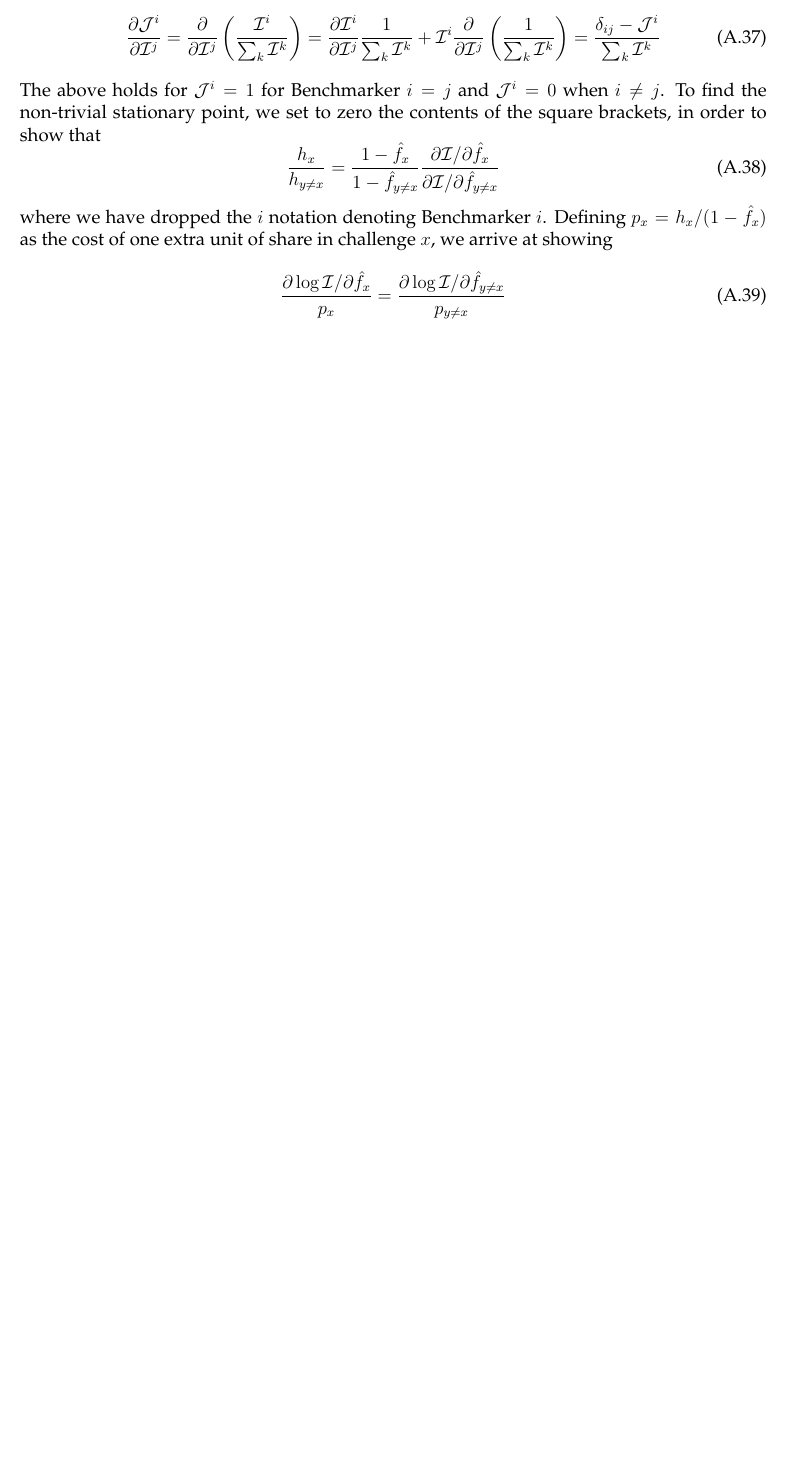
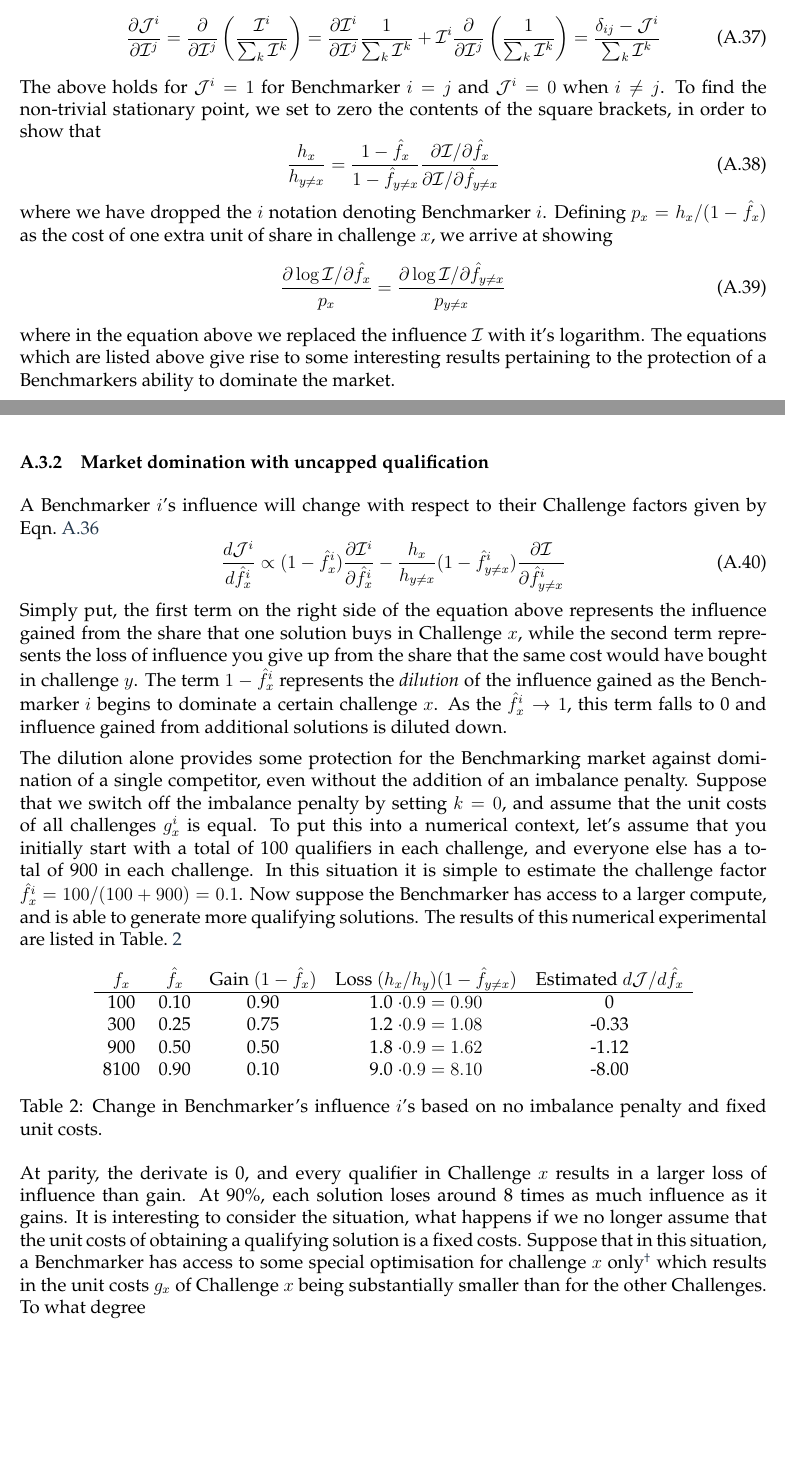
Before and after one commit to pstasiak2000/tig-tech-doc, a LaTeX document (main.tex, which reads appendix/imbalance_penalty.tex): part of page 15 of 15 before the commit and two parts of pages 15 and 16 of 16 after it, the two joined at a grey line, cut so that both start at the same text, the shorter picture padded with empty space. The pictures show the PDF file main.pdf that the author committed with the source.

Commit message:
Added section on market domination and updated section titles

```diff
--- a/appendix/imbalance_penalty.tex
+++ b/appendix/imbalance_penalty.tex
@@ -244,3 +245,40 @@ Defining $p_x = h_x / ( 1 - \f_x)$ as the cost of one extra unit of share in cha
 \begin{equation}
 	\frac{\partial \log \I / \partial \f_x}{p_x} = \frac{\partial \log \I / \partial \f_{y \neq x}}{p_{y \neq x}}
 \end{equation}
+where in the equation above we replaced the influence $\I$ with it's logarithm.
+The equations which are listed above give rise to some interesting results pertaining to the protection of a Benchmarkers ability to dominate the market.
+
+\subsubsection{Market domination with uncapped qualification}
+
+A Benchmarker $i$'s influence will change with respect to their Challenge factors given by Eqn.~\ref{eq:appendix/final-influence-derivative}
+\begin{equation}
+\sd{\J^i}{\f^i_x} \propto (1 - \f^i_x) \pd{\I^i}{\f^i_x} - \frac{h_x}{h_{y \neq x}} (1 - \f^i_{y \neq x}) \pd{\I}{\f^i_{y \neq x}}
+\end{equation}
+Simply put, the first term on the right side of the equation above represents the influence gained from the share that one solution buys in Challenge $x$, while the second term represents the loss of influence you give up from the share that the same cost would have bought in challenge $y$.
+The term $1 - \f^i_x$ represents the \emph{dilution} of the influence gained as the Benchmarker $i$ begins to dominate a certain challenge $x$.
+As the $\f^i_x \rightarrow 1$, this term falls to 0 and influence gained from additional solutions is diluted down.
+
+The dilution alone provides some protection for the Benchmarking market against domination of a single competitor, even without the addition of an imbalance penalty.
+Suppose that we switch off the imbalance penalty by setting $k=0$, and assume that the unit costs of all challenges $g^i_x$ is equal.
+To put this into a numerical context, let's assume that you initially start with a total of 100 qualifiers in each challenge, and everyone else has a total of 900 in each challenge.
+In this situation it is simple to estimate the challenge factor $\f^i_x = 100/(100 + 900) = 0.1$.
+Now suppose the Benchmarker has access to a larger compute, and is able to generate more qualifying solutions. The results of this numerical experimental are listed in Table.~\ref{tab:appendix/uncapped-equal-unit-costs}
+
+\begin{table}[h]
+	\centering
+	\begin{tabular}{ccccc}
+		$f_x$ & $\f_x$ & Gain $(1 - \f_x)$ & Loss $(h_x/h_y)(1 - \f_{y \neq x})$ & Estimated $d \J / d \f_x$ \\
+		\hline
+		100 & 0.10 & 0.90 & 1.0 \cdot 0.9 = 0.90 & 0\\
+		300 & 0.25 & 0.75 & 1.2 \cdot 0.9 = 1.08 & -0.33 \\
+		900 & 0.50 & 0.50 & 1.8 \cdot 0.9 = 1.62 & -1.12 \\
+       8100 & 0.90 & 0.10 & 9.0 \cdot 0.9 = 8.10 & -8.00
+	\end{tabular}
+	\caption{Change in Benchmarker's influence $i$'s based on no imbalance penalty and fixed unit costs.}
+	\label{tab:appendix/uncapped-equal-unit-costs}
+\end{table}
+At parity, the derivate is 0, and every qualifier in Challenge $x$ results in a larger loss of influence than gain.
+At 90\%, each solution loses around 8 times as much influence as it gains.
+It is interesting to consider the situation, what happens if we no longer assume that the unit costs of obtaining a qualifying solution is a fixed costs.
+Suppose that in this situation, a Benchmarker has access to some special optimisation for challenge $x$ only\footnote{An example of this could be that a Benchmarker has access to an ASIC.} which results in the unit costs $g_x$ of Challenge  $x$ being substantially smaller than for the other Challenges.
+To what degree
```
Also changed, not shown: main.pdf, appendix/imbalance_penalty.tex (5 more changed lines).
